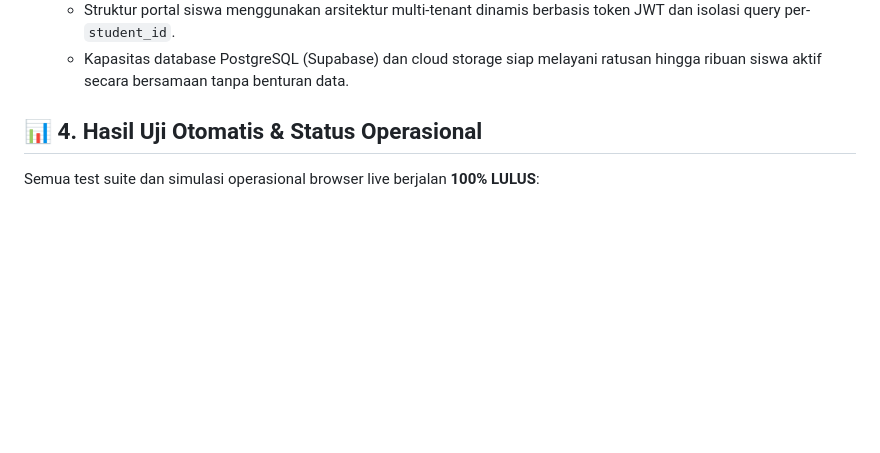
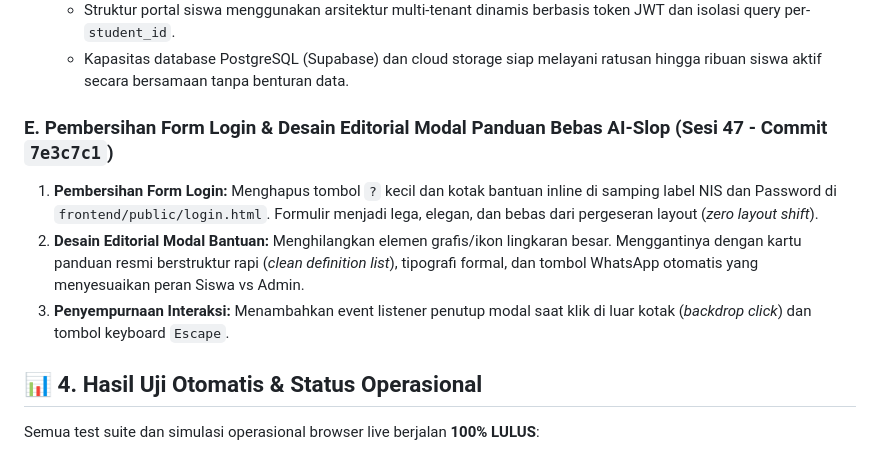
Before and after one commit to richqe6E/Source_code_yayasan, a Markdown page: PROJECT_CONTEXT_CHECKPOINT.md, the part around the change. GitHub-like rendering; blank space fills up the shorter version.

Commit message:
docs: record Sesi 47 login UI refactor and clean editorial help modal

```diff
--- a/PROJECT_CONTEXT_CHECKPOINT.md
+++ b/PROJECT_CONTEXT_CHECKPOINT.md
@@ -94,6 +94,12 @@ Sistem Informasi Manajemen & Portal Website **Yayasan At Tarbiyyah Wijaya Kusuma
    - Struktur portal siswa menggunakan arsitektur multi-tenant dinamis berbasis token JWT dan isolasi query per-`student_id`.
    - Kapasitas database PostgreSQL (Supabase) dan cloud storage siap melayani ratusan hingga ribuan siswa aktif secara bersamaan tanpa benturan data.
 
+
+### E. Pembersihan Form Login & Desain Editorial Modal Panduan Bebas AI-Slop (Sesi 47 - Commit `7e3c7c1`)
+1. **Pembersihan Form Login:** Menghapus tombol `?` kecil dan kotak bantuan inline di samping label NIS dan Password di `frontend/public/login.html`. Formulir menjadi lega, elegan, dan bebas dari pergeseran layout (*zero layout shift*).
+2. **Desain Editorial Modal Bantuan:** Menghilangkan elemen grafis/ikon lingkaran besar. Menggantinya dengan kartu panduan resmi berstruktur rapi (*clean definition list*), tipografi formal, dan tombol WhatsApp otomatis yang menyesuaikan peran Siswa vs Admin.
+3. **Penyempurnaan Interaksi:** Menambahkan event listener penutup modal saat klik di luar kotak (*backdrop click*) dan tombol keyboard `Escape`.
+
 ## 📊 4. Hasil Uji Otomatis & Status Operasional
 Semua test suite dan simulasi operasional browser live berjalan **100% LULUS**:
 - **Simulasi E2E Browser Headless Chrome (44 Langkah Operasional):** **44/44 PASS (100%)**, 0 Bug, 0 Error Konsol, 0 Error Halaman (`scratch/run-full-browser-uat.js`).
```
